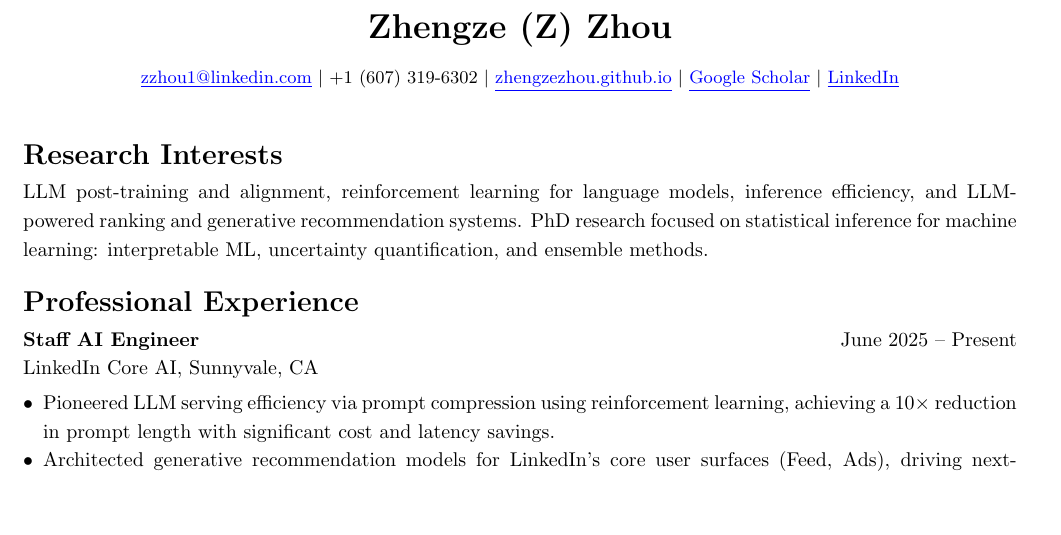
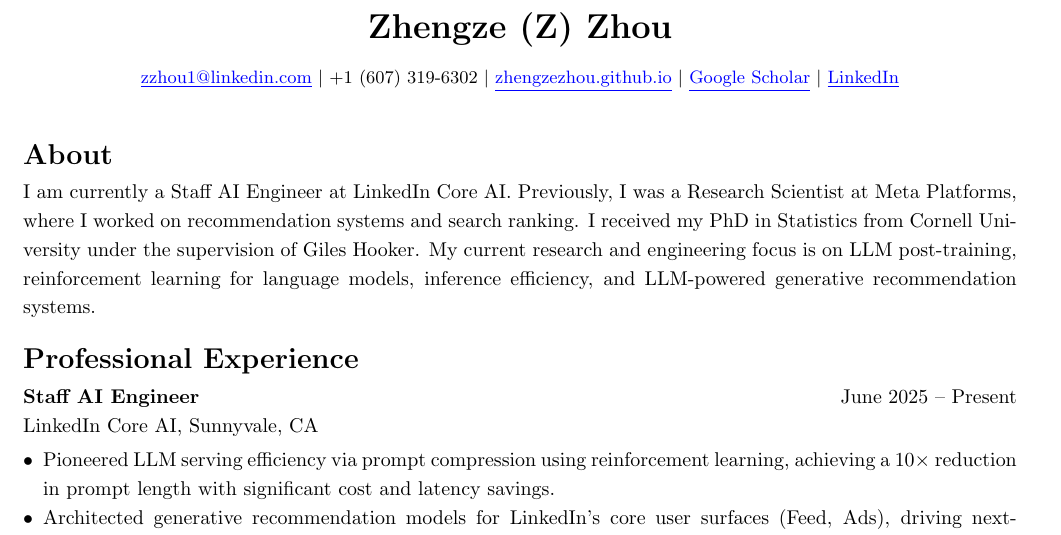
Before and after one commit to ZhengzeZhou/ZhengzeZhou.github.io, a LaTeX CV (cv.tex): part of page 1 of 2, cut so that both start at the same text, the shorter picture padded with empty space. Compiled offline with pdfLaTeX.

Commit message:
Replace Research Interests with About section
Co-Authored-By: Claude Sonnet 4.6 <noreply@anthropic.com>

```diff
--- a/cv.tex
+++ b/cv.tex
@@ -34,13 +34,14 @@
 
 \vspace{1mm}
 
-%% ── Research Interests ───────────────────────────────────────────────────────
-\section*{Research Interests}
+%% ── About ────────────────────────────────────────────────────────────────────
+\section*{About}
 
-LLM post-training and alignment, reinforcement learning for language models, inference efficiency,
-and LLM-powered ranking and generative recommendation systems.
-PhD research focused on statistical inference for machine learning:
-interpretable ML, uncertainty quantification, and ensemble methods.
+I am currently a Staff AI Engineer at LinkedIn Core AI. Previously, I was a Research Scientist
+at Meta Platforms, where I worked on recommendation systems and search ranking.
+I received my PhD in Statistics from Cornell University under the supervision of Giles Hooker.
+My current research and engineering focus is on LLM post-training, reinforcement learning
+for language models, inference efficiency, and LLM-powered generative recommendation systems.
 
 %% ── Professional Experience ──────────────────────────────────────────────────
 \section*{Professional Experience}
```
